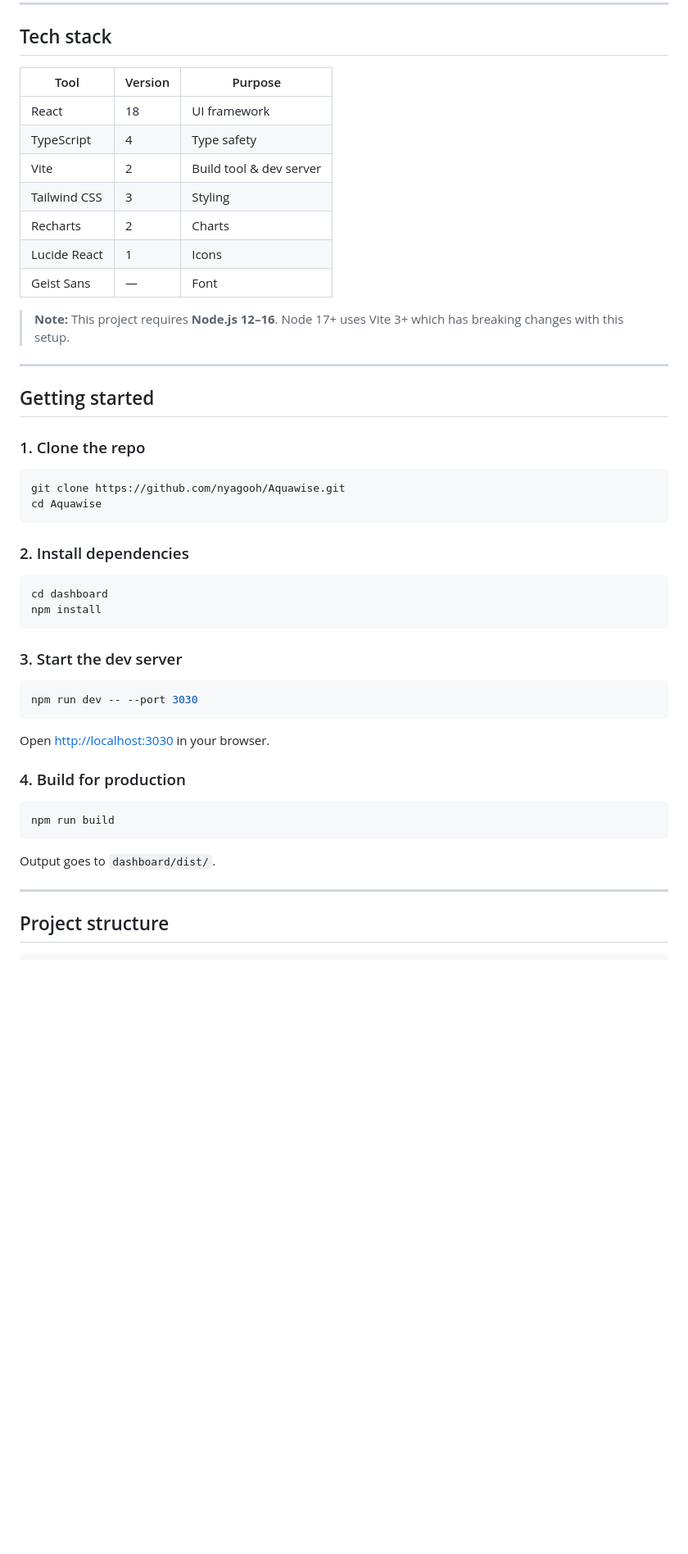
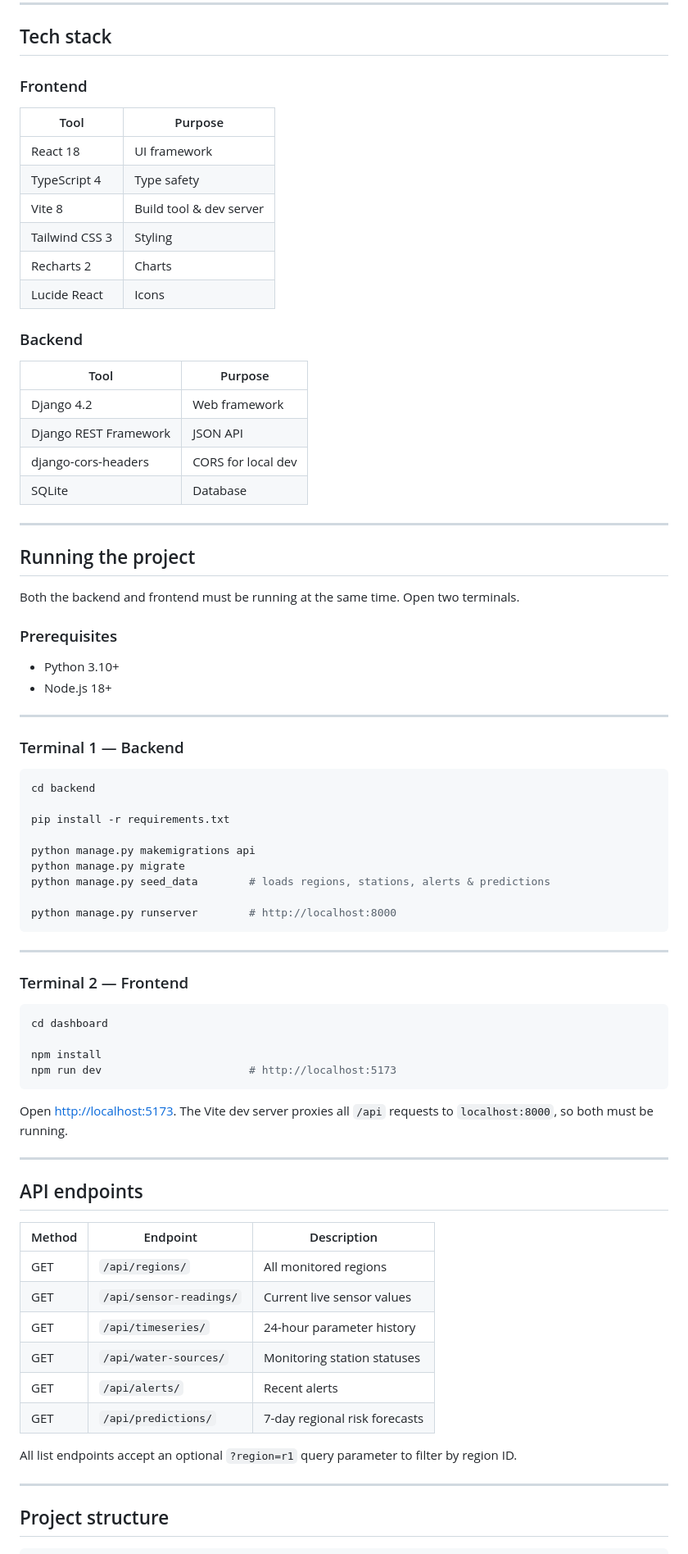
Before and after one commit to nyagooh/Aquawise, a Markdown page: README.md, the part around one of its changes. Shown at 82% size. Rendered like a GitHub page; blank space fills up the shorter version.

````diff
--- a/README.md
+++ b/README.md
@@ -32,51 +32,80 @@ A real-time water quality monitoring dashboard for Kisumu, Kenya. Built to help
 
 ## Tech stack
 
-| Tool | Version | Purpose |
-|------|---------|---------|
-| React | 18 | UI framework |
-| TypeScript | 4 | Type safety |
-| Vite | 2 | Build tool & dev server |
-| Tailwind CSS | 3 | Styling |
-| Recharts | 2 | Charts |
-| Lucide React | 1 | Icons |
-| Geist Sans | — | Font |
+### Frontend
 
-> **Note:** This project requires **Node.js 12–16**. Node 17+ uses Vite 3+ which has breaking changes with this setup.
+| Tool | Purpose |
+|------|---------|
+| React 18 | UI framework |
+| TypeScript 4 | Type safety |
+| Vite 8 | Build tool & dev server |
+| Tailwind CSS 3 | Styling |
+| Recharts 2 | Charts |
+| Lucide React | Icons |
+
+### Backend
+
+| Tool | Purpose |
+|------|---------|
+| Django 4.2 | Web framework |
+| Django REST Framework | JSON API |
+| django-cors-headers | CORS for local dev |
+| SQLite | Database |
 
 ---
 
-## Getting started
+## Running the project
 
-### 1. Clone the repo
+Both the backend and frontend must be running at the same time. Open two terminals.
+
+### Prerequisites
+
+- Python 3.10+
+- Node.js 18+
+
+---
+
+### Terminal 1 — Backend
 
 ```bash
-git clone https://github.com/nyagooh/Aquawise.git
-cd Aquawise
+cd backend
+
+pip install -r requirements.txt
+
+python manage.py makemigrations api
+python manage.py migrate
+python manage.py seed_data        # loads regions, stations, alerts & predictions
+
+python manage.py runserver        # http://localhost:8000
 ```
 
-### 2. Install dependencies
+---
+
+### Terminal 2 — Frontend
 
 ```bash
 cd dashboard
+
 npm install
+npm run dev                       # http://localhost:5173
 ```
 
-### 3. Start the dev server
+Open [http://localhost:5173](http://localhost:5173). The Vite dev server proxies all `/api` requests to `localhost:8000`, so both must be running.
 
-```bash
-npm run dev -- --port 3030
-```
+---
 
-Open [http://localhost:3030](http://localhost:3030) in your browser.
+## API endpoints
 
-### 4. Build for production
+| Method | Endpoint | Description |
+|--------|----------|-------------|
+| GET | `/api/regions/` | All monitored regions |
+| GET | `/api/sensor-readings/` | Current live sensor values |
+| GET | `/api/timeseries/` | 24-hour parameter history |
+| GET | `/api/water-sources/` | Monitoring station statuses |
+| GET | `/api/alerts/` | Recent alerts |
+| GET | `/api/predictions/` | 7-day regional risk forecasts |
 
-```bash
-npm run build
-```
-
-Output goes to `dashboard/dist/`.
+All list endpoints accept an optional `?region=r1` query parameter to filter by region ID.
 
 ---
 
````
Also changed, not shown: other parts of README.md (+27 -33 lines).
